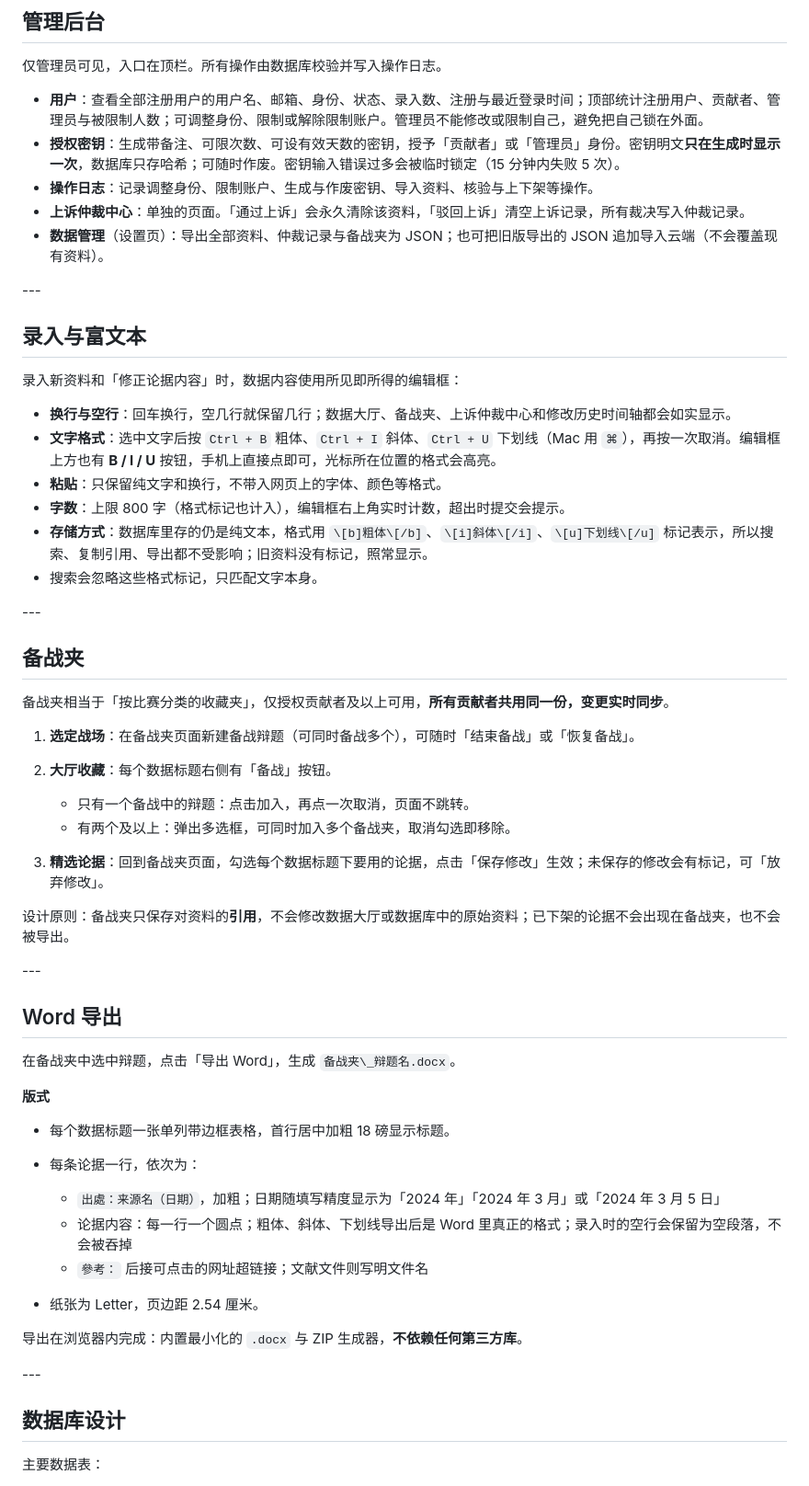
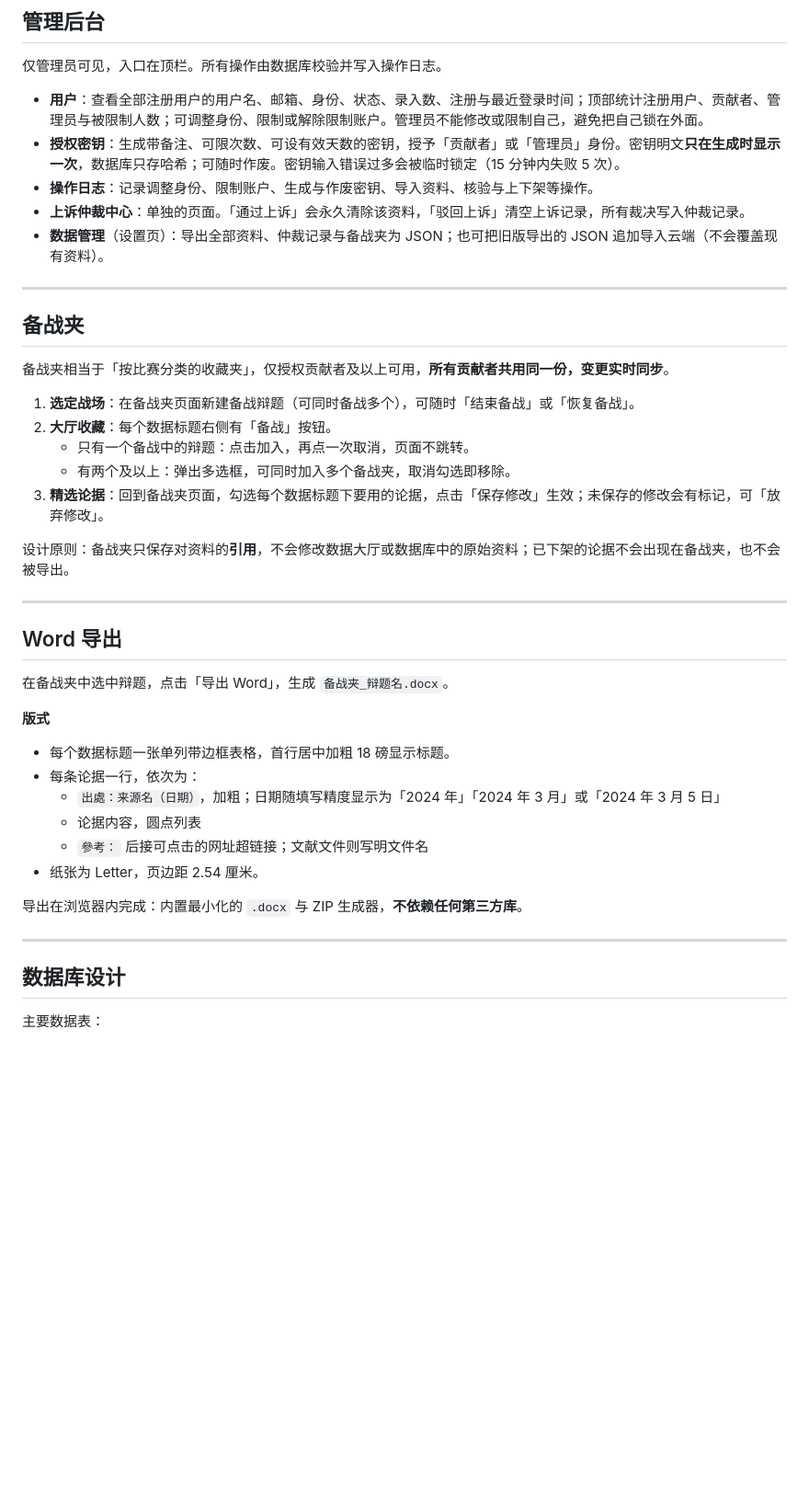
Before and after one commit to Jollyver-Jamal/DebateGuoKuSMKS, a Markdown page: README.md, the part around one of its changes. Shown at 92% size. Drawn GitHub-style; blank space fills up the shorter version.

```diff
--- a/README.md
+++ b/README.md
@@ -152,26 +150,13 @@ where id = (select id from auth.users where email = 'you@example.com');
 
 仅管理员可见，入口在顶栏。所有操作由数据库校验并写入操作日志。
 
-* **用户**：查看全部注册用户的用户名、邮箱、身份、状态、录入数、注册与最近登录时间；顶部统计注册用户、贡献者、管理员与被限制人数；可调整身份、限制或解除限制账户。管理员不能修改或限制自己，避免把自己锁在外面。
-* **授权密钥**：生成带备注、可限次数、可设有效天数的密钥，授予「贡献者」或「管理员」身份。密钥明文**只在生成时显示一次**，数据库只存哈希；可随时作废。密钥输入错误过多会被临时锁定（15 分钟内失败 5 次）。
-* **操作日志**：记录调整身份、限制账户、生成与作废密钥、导入资料、核验与上下架等操作。
-* **上诉仲裁中心**：单独的页面。「通过上诉」会永久清除该资料，「驳回上诉」清空上诉记录，所有裁决写入仲裁记录。
-* **数据管理**（设置页）：导出全部资料、仲裁记录与备战夹为 JSON；也可把旧版导出的 JSON 追加导入云端（不会覆盖现有资料）。
+- **用户**：查看全部注册用户的用户名、邮箱、身份、状态、录入数、注册与最近登录时间；顶部统计注册用户、贡献者、管理员与被限制人数；可调整身份、限制或解除限制账户。管理员不能修改或限制自己，避免把自己锁在外面。
+- **授权密钥**：生成带备注、可限次数、可设有效天数的密钥，授予「贡献者」或「管理员」身份。密钥明文**只在生成时显示一次**，数据库只存哈希；可随时作废。密钥输入错误过多会被临时锁定（15 分钟内失败 5 次）。
+- **操作日志**：记录调整身份、限制账户、生成与作废密钥、导入资料、核验与上下架等操作。
+- **上诉仲裁中心**：单独的页面。「通过上诉」会永久清除该资料，「驳回上诉」清空上诉记录，所有裁决写入仲裁记录。
+- **数据管理**（设置页）：导出全部资料、仲裁记录与备战夹为 JSON；也可把旧版导出的 JSON 追加导入云端（不会覆盖现有资料）。
 
-\---
-
-## 录入与富文本
-
-录入新资料和「修正论据内容」时，数据内容使用所见即所得的编辑框：
-
-* **换行与空行**：回车换行，空几行就保留几行；数据大厅、备战夹、上诉仲裁中心和修改历史时间轴都会如实显示。
-* **文字格式**：选中文字后按 `Ctrl + B` 粗体、`Ctrl + I` 斜体、`Ctrl + U` 下划线（Mac 用 `⌘`），再按一次取消。编辑框上方也有 **B / I / U** 按钮，手机上直接点即可，光标所在位置的格式会高亮。
-* **粘贴**：只保留纯文字和换行，不带入网页上的字体、颜色等格式。
-* **字数**：上限 800 字（格式标记也计入），编辑框右上角实时计数，超出时提交会提示。
-* **存储方式**：数据库里存的仍是纯文本，格式用 `\[b]粗体\[/b]`、`\[i]斜体\[/i]`、`\[u]下划线\[/u]` 标记表示，所以搜索、复制引用、导出都不受影响；旧资料没有标记，照常显示。
-* 搜索会忽略这些格式标记，只匹配文字本身。
-
-\---
+---
 
 ## 备战夹
 
@@ -179,32 +164,30 @@ where id = (select id from auth.users where email = 'you@example.com');
 
 1. **选定战场**：在备战夹页面新建备战辩题（可同时备战多个），可随时「结束备战」或「恢复备战」。
 2. **大厅收藏**：每个数据标题右侧有「备战」按钮。
-
-   * 只有一个备战中的辩题：点击加入，再点一次取消，页面不跳转。
-   * 有两个及以上：弹出多选框，可同时加入多个备战夹，取消勾选即移除。
+   - 只有一个备战中的辩题：点击加入，再点一次取消，页面不跳转。
+   - 有两个及以上：弹出多选框，可同时加入多个备战夹，取消勾选即移除。
 3. **精选论据**：回到备战夹页面，勾选每个数据标题下要用的论据，点击「保存修改」生效；未保存的修改会有标记，可「放弃修改」。
 
 设计原则：备战夹只保存对资料的**引用**，不会修改数据大厅或数据库中的原始资料；已下架的论据不会出现在备战夹，也不会被导出。
 
-\---
+---
 
 ## Word 导出
 
-在备战夹中选中辩题，点击「导出 Word」，生成 `备战夹\_辩题名.docx`。
+在备战夹中选中辩题，点击「导出 Word」，生成 `备战夹_辩题名.docx`。
 
 **版式**
 
-* 每个数据标题一张单列带边框表格，首行居中加粗 18 磅显示标题。
-* 每条论据一行，依次为：
-
-  * `出處：来源名（日期）`，加粗；日期随填写精度显示为「2024 年」「2024 年 3 月」或「2024 年 3 月 5 日」
-  * 论据内容：每一行一个圆点；粗体、斜体、下划线导出后是 Word 里真正的格式；录入时的空行会保留为空段落，不会被吞掉
-  * `參考：` 后接可点击的网址超链接；文献文件则写明文件名
-* 纸张为 Letter，页边距 2.54 厘米。
+- 每个数据标题一张单列带边框表格，首行居中加粗 18 磅显示标题。
+- 每条论据一行，依次为：
+  - `出處：来源名（日期）`，加粗；日期随填写精度显示为「2024 年」「2024 年 3 月」或「2024 年 3 月 5 日」
+  - 论据内容，圆点列表
+  - `參考：` 后接可点击的网址超链接；文献文件则写明文件名
+- 纸张为 Letter，页边距 2.54 厘米。
 
 导出在浏览器内完成：内置最小化的 `.docx` 与 ZIP 生成器，**不依赖任何第三方库**。
 
-\---
+---
 
 ## 数据库设计
 
```
Also changed, not shown: other parts of README.md (+106 -104 lines).
